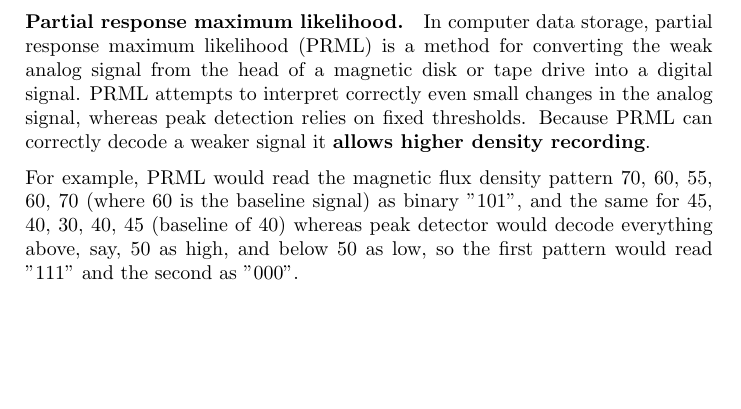
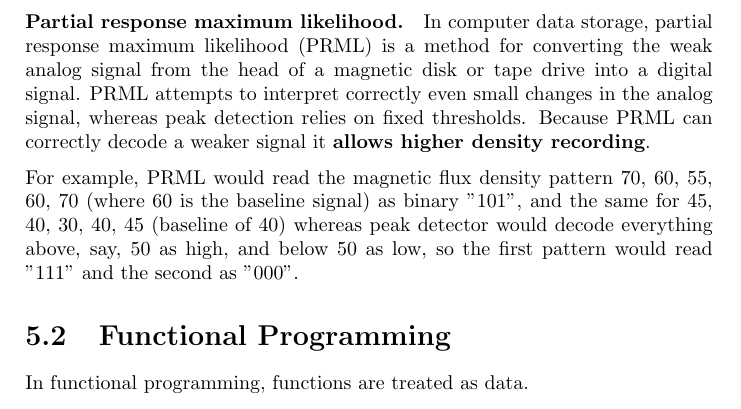
Before and after one commit to bernardosulzbach/notes, a LaTeX book (Formulas.tex): part of page 20 of 20, cut so that both start at the same text, the shorter picture padded with empty space. Compiled offline with pdfLaTeX.

Commit message:
A line on Functional Programming.

```diff
--- a/Formulas.tex
+++ b/Formulas.tex
@@ -409,4 +408,7 @@ For example, PRML would read the magnetic flux density pattern 70, 60, 55, 60,
 above, say, 50 as high, and below 50 as low, so the first pattern would read
 "111" and the second as "000".
 
+\section{Functional Programming}
+In functional programming, functions are treated as data.
+
 \end{document}
```
Also changed, not shown: Formulas.tex (3 more changed lines).
